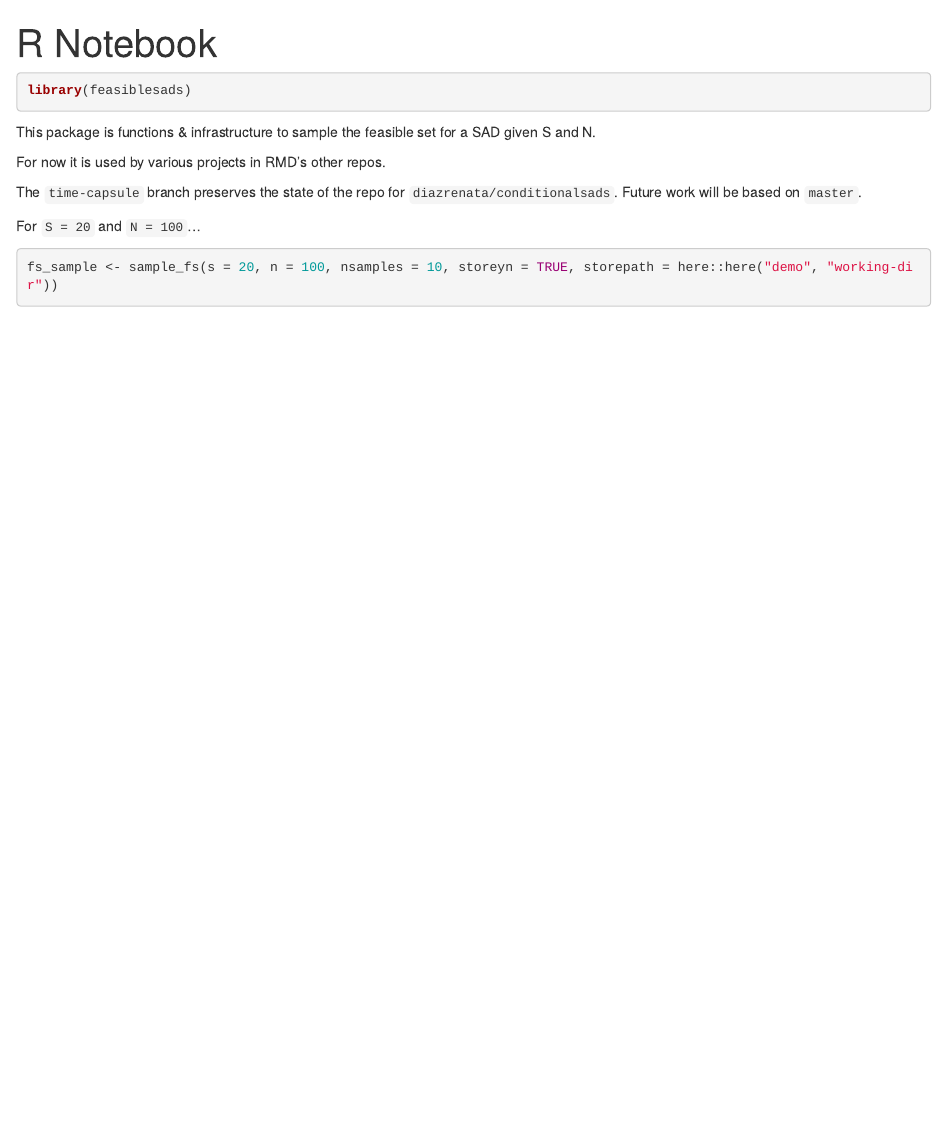
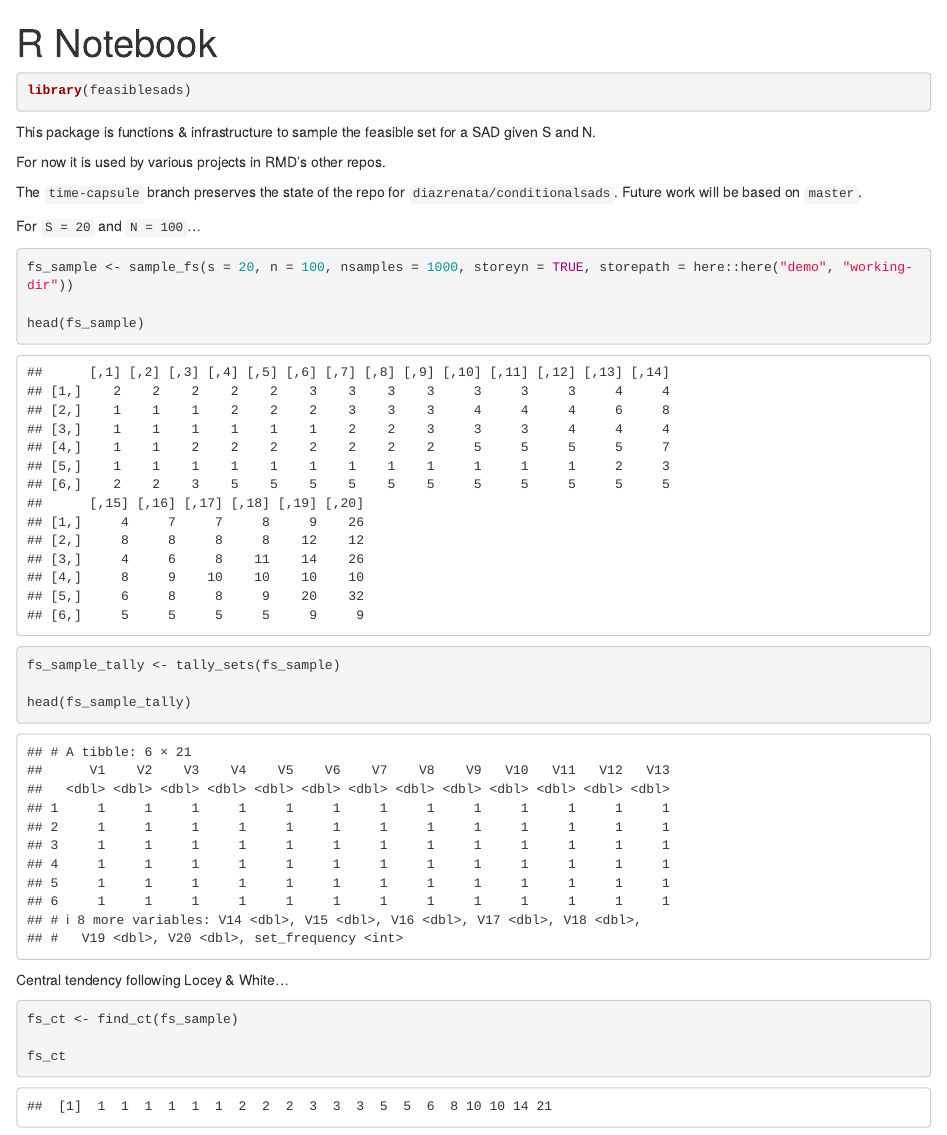
Before and after one commit to diazrenata/feasiblesads, an R Markdown document (demo/demo.Rmd): the page in a window 1100 px wide, from its top. Rendered offline with R 4.5, knitr and Pandoc, with nearby package versions; code that draws random numbers runs with fixed seeds of ours; common packages that the code uses without loading them are loaded.

````diff
--- a/demo/demo.Rmd
+++ b/demo/demo.Rmd
@@ -17,6 +17,19 @@
 
 
 ```{r sample a fs}
-fs_sample <- sample_fs(s = 20, n = 100, nsamples = 10, storeyn = TRUE, storepath = here::here("demo", "working-dir"))
+fs_sample <- sample_fs(s = 20, n = 100, nsamples = 1000, storeyn = TRUE, storepath = here::here("demo", "working-dir"))
+
+head(fs_sample)
+
+fs_sample_tally <- tally_sets(fs_sample)
+
+head(fs_sample_tally)
 
 ```
+
+Central tendency following Locey & White...
+```{r get ct}
+fs_ct <- find_ct(fs_sample)
+
+fs_ct
+```
````
Also changed, not shown: R/sad_sampler.R (+7 -4 lines), demo/demo.nb.html, 2 other files.
